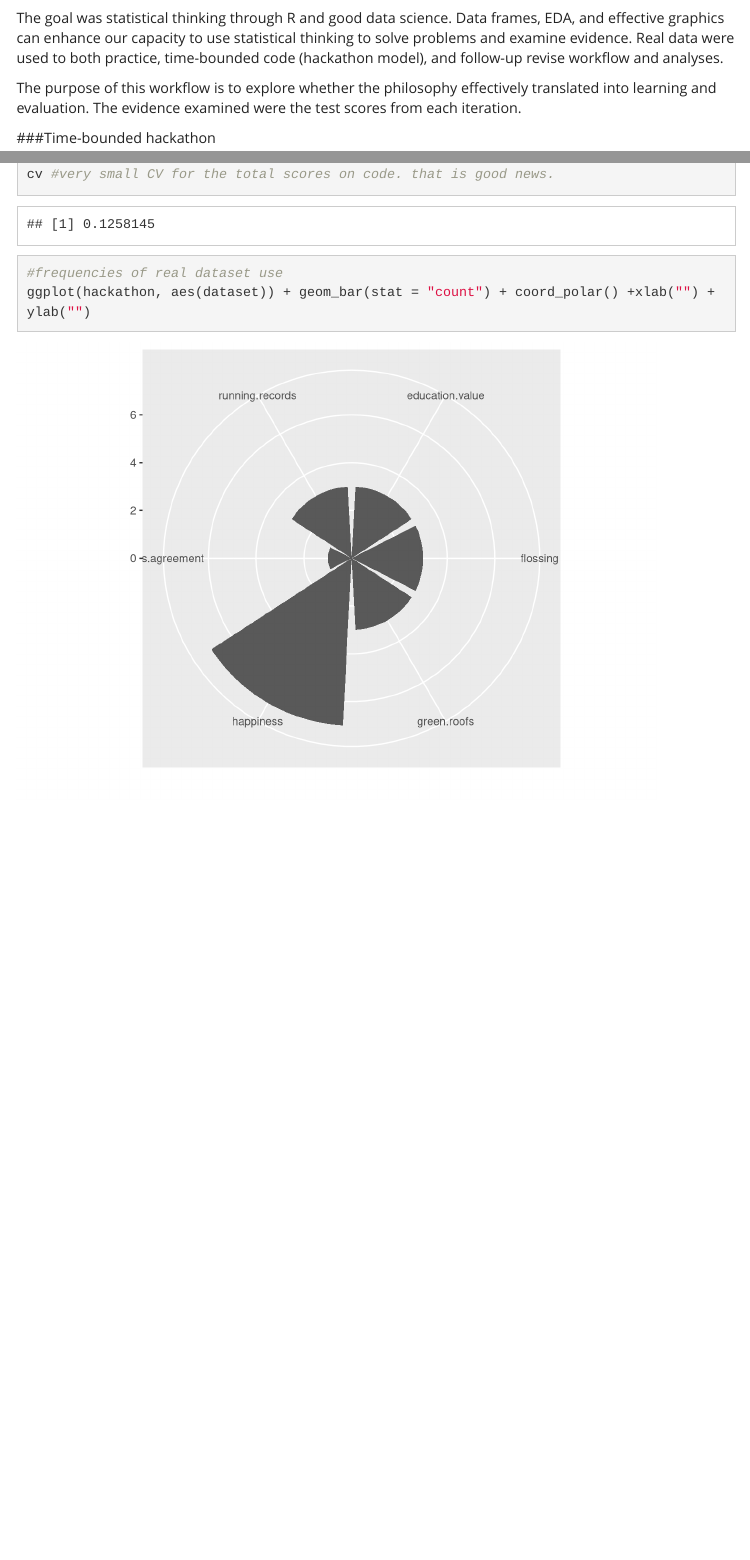
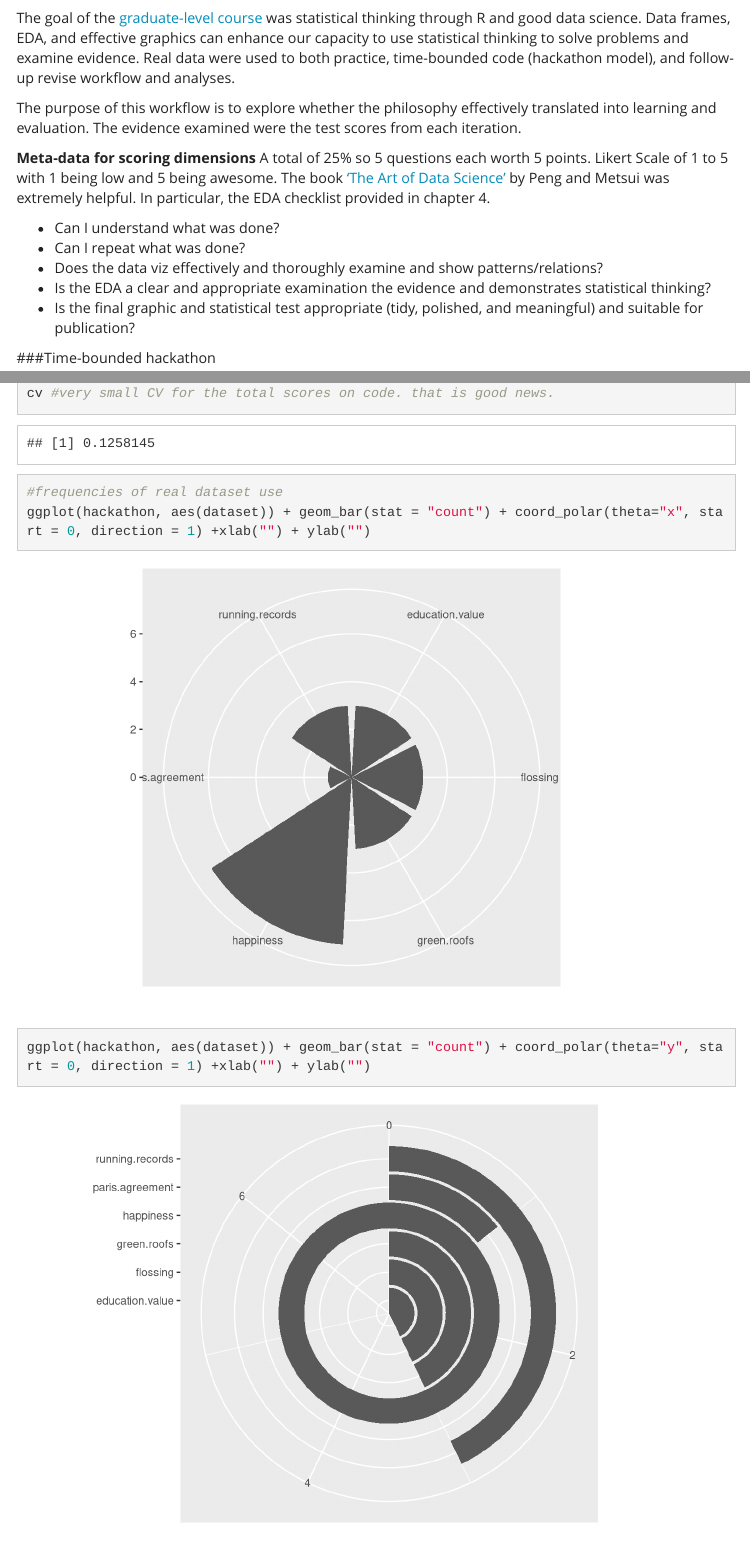
Before and after one commit to cjlortie/biostats.gradeR, an R Markdown document (index.Rmd): the page in a window 1100 px wide, from 310 px down, and a second part further down, joined at a grey line. Rendered offline with R 4.5, knitr and Pandoc, with nearby package versions; code that draws random numbers runs with fixed seeds of ours; menus at the side of the page are left out.

Commit message:
radial plots? meta-data added. links to checklist from text I used too.

````diff
--- a/index.Rmd
+++ b/index.Rmd
@@ -15,9 +15,18 @@ output:
 
 ![](./can.do.png)
 
-The goal was statistical thinking through R and good data science. Data frames, EDA, and effective graphics can enhance our capacity to use statistical thinking to solve problems and examine evidence. Real data were used to both practice, time-bounded code (hackathon model), and follow-up revise workflow and analyses.
+The goal of the [graduate-level course](https://cjlortie.github.io/r.stats/) was statistical thinking through R and good data science. Data frames, EDA, and effective graphics can enhance our capacity to use statistical thinking to solve problems and examine evidence. Real data were used to both practice, time-bounded code (hackathon model), and follow-up revise workflow and analyses.
 
 The purpose of this workflow is to explore whether the philosophy effectively translated into learning and evaluation. The evidence examined were the test scores from each iteration.
+
+<b>Meta-data for scoring dimensions</b>
+A total of 25% so 5 questions each worth 5 points. Likert Scale of 1 to 5 with 1 being low and 5 being awesome. The book ['The Art of Data Science'](https://leanpub.com/artofdatascience) by Peng and Metsui was extremely helpful. In particular, the EDA checklist provided in chapter 4.
+
++ Can I understand what was done?
++ Can I repeat what was done?
++ Does the data viz effectively and thoroughly examine and show patterns/relations?
++ Is the EDA a clear and appropriate examination the evidence and demonstrates statistical thinking?
++ Is the final graphic and statistical test appropriate (tidy, polished, and meaningful) and suitable for publication?
 
 ###Time-bounded hackathon
 ```{r, test 1}
@@ -57,4 +66,6 @@ cv <- v/m #coefficient of variation
 cv #very small CV for the total scores on code. that is good news.
 
 #frequencies of real dataset use
-ggplot(hackathon, aes(dataset)) + geom_bar(stat = "count") + coord_polar() +xlab("") + ylab("")
+ggplot(hackathon, aes(dataset)) + geom_bar(stat = "count") + coord_polar(theta="x", start = 0, direction = 1) +xlab("") + ylab("")
+
+ggplot(hackathon, aes(dataset)) + geom_bar(stat = "count") + coord_polar(theta="y", start = 0, direction = 1) +xlab("") + ylab("")
````
Also changed, not shown: index.html, index.Rmd (2 more changed lines).
